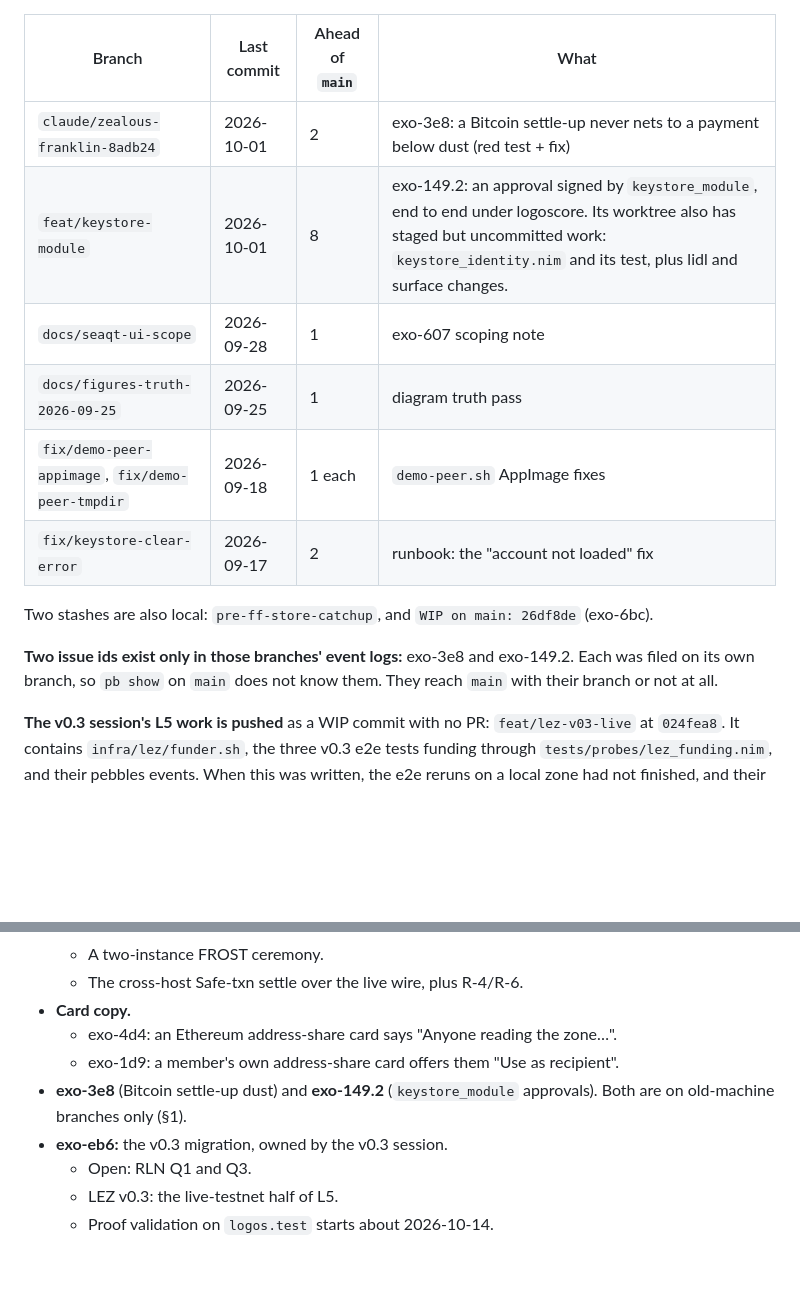
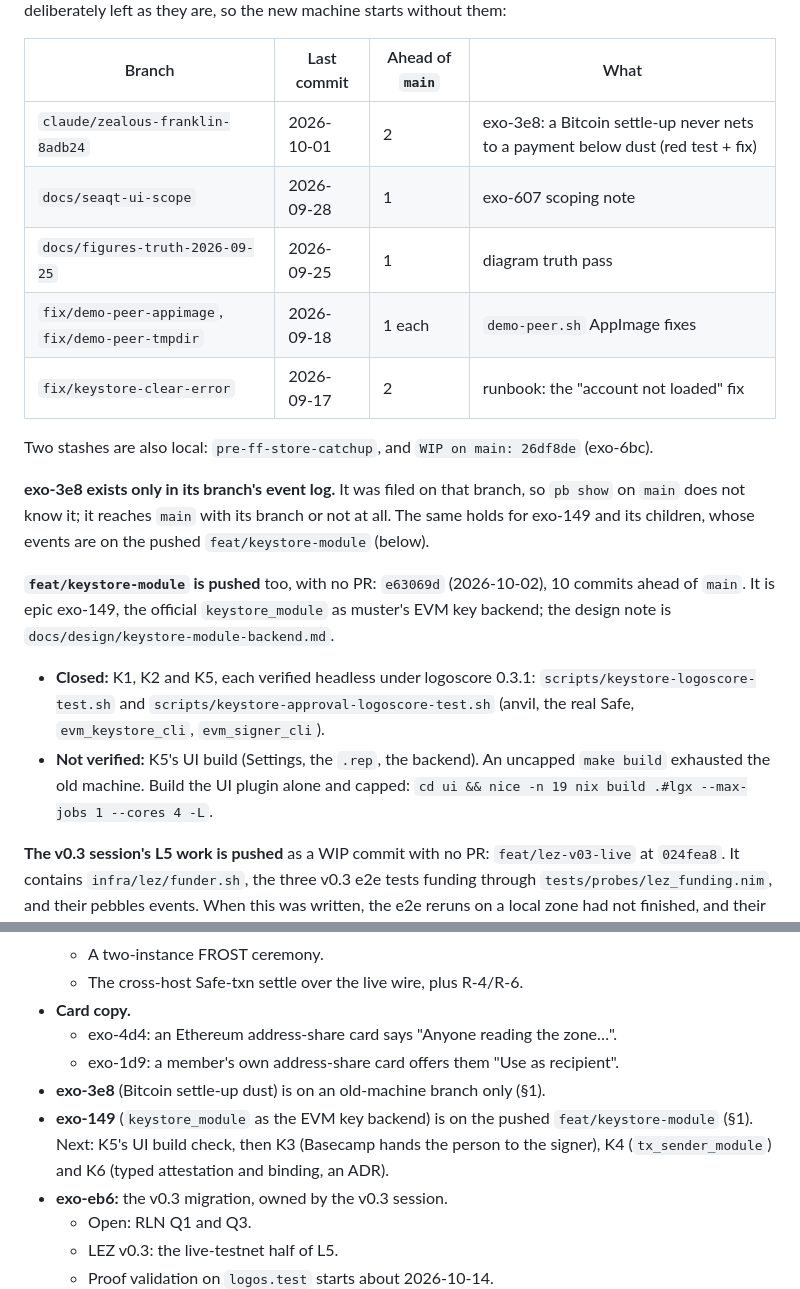
Before and after one commit to corpetty/muster, a Markdown page: docs/05-session-handoff-2026-10-02.md, 2 parts joined by grey strips. Drawn GitHub-style; blank space fills up the shorter version.

Commit message:
docs: the 2026-10-02 handoff marks feat/keystore-module pushed
The branch is on origin now (e63069d, no PR), so it leaves the "only on the old
machine" table. §1 says what it holds (exo-149 K1, K2 and K5, verified headless under
logoscore 0.3.1) and what is unverified: K5's UI build, to run capped and alone. §5's
next-work line points at it. exo-149's events travel with that branch.

TDD-Exempt: documentation only; no behavior
Co-Authored-By: Claude Opus 5.5 <noreply@anthropic.com>

Session-Id: dbe3f224-c627-4ee1-9deb-f24152b5dbc4

```diff
--- a/docs/05-session-handoff-2026-10-02.md
+++ b/docs/05-session-handoff-2026-10-02.md
@@ -26,7 +26,6 @@ They were deliberately left as they are, so the new machine starts without them:
 | Branch | Last commit | Ahead of `main` | What |
 | --- | --- | --- | --- |
 | `claude/zealous-franklin-8adb24` | 2026-10-01 | 2 | exo-3e8: a Bitcoin settle-up never nets to a payment below dust (red test + fix) |
-| `feat/keystore-module` | 2026-10-01 | 8 | exo-149.2: an approval signed by `keystore_module`, end to end under logoscore. Its worktree also has staged but uncommitted work: `keystore_identity.nim` and its test, plus lidl and surface changes. |
 | `docs/seaqt-ui-scope` | 2026-09-28 | 1 | exo-607 scoping note |
 | `docs/figures-truth-2026-09-25` | 2026-09-25 | 1 | diagram truth pass |
 | `fix/demo-peer-appimage`, `fix/demo-peer-tmpdir` | 2026-09-18 | 1 each | `demo-peer.sh` AppImage fixes |
@@ -34,9 +33,19 @@ They were deliberately left as they are, so the new machine starts without them:
 
 Two stashes are also local: `pre-ff-store-catchup`, and `WIP on main: 26df8de` (exo-6bc).
 
-**Two issue ids exist only in those branches' event logs:** exo-3e8 and exo-149.2. Each was
-filed on its own branch, so `pb show` on `main` does not know them. They reach `main` with
-their branch or not at all.
+**exo-3e8 exists only in its branch's event log.** It was filed on that branch, so `pb show`
+on `main` does not know it; it reaches `main` with its branch or not at all. The same holds
+for exo-149 and its children, whose events are on the pushed `feat/keystore-module` (below).
+
+**`feat/keystore-module` is pushed** too, with no PR: `e63069d` (2026-10-02), 10 commits
+ahead of `main`. It is epic exo-149, the official `keystore_module` as muster's EVM key
+backend; the design note is `docs/design/keystore-module-backend.md`.
+- **Closed:** K1, K2 and K5, each verified headless under logoscore 0.3.1:
+  `scripts/keystore-logoscore-test.sh` and `scripts/keystore-approval-logoscore-test.sh`
+  (anvil, the real Safe, `evm_keystore_cli`, `evm_signer_cli`).
+- **Not verified:** K5's UI build (Settings, the `.rep`, the backend). An uncapped `make build`
+  exhausted the old machine. Build the UI plugin alone and capped:
+  `cd ui && nice -n 19 nix build .#lgx --max-jobs 1 --cores 4 -L`.
 
 **The v0.3 session's L5 work is pushed** as a WIP commit with no PR:
 `feat/lez-v03-live` at `024fea8`. It contains `infra/lez/funder.sh`, the three v0.3 e2e tests
@@ -156,8 +165,10 @@ The table lists merged PRs on `corpetty/muster`.
 - **Card copy.**
   - exo-4d4: an Ethereum address-share card says "Anyone reading the zone…".
   - exo-1d9: a member's own address-share card offers them "Use as recipient".
-- **exo-3e8** (Bitcoin settle-up dust) and **exo-149.2** (`keystore_module` approvals). Both
-  are on old-machine branches only (§1).
+- **exo-3e8** (Bitcoin settle-up dust) is on an old-machine branch only (§1).
+- **exo-149** (`keystore_module` as the EVM key backend) is on the pushed `feat/keystore-module`
+  (§1). Next: K5's UI build check, then K3 (Basecamp hands the person to the signer), K4
+  (`tx_sender_module`) and K6 (typed attestation and binding, an ADR).
 - **exo-eb6:** the v0.3 migration, owned by the v0.3 session.
   - Open: RLN Q1 and Q3.
   - LEZ v0.3: the live-testnet half of L5.
```
